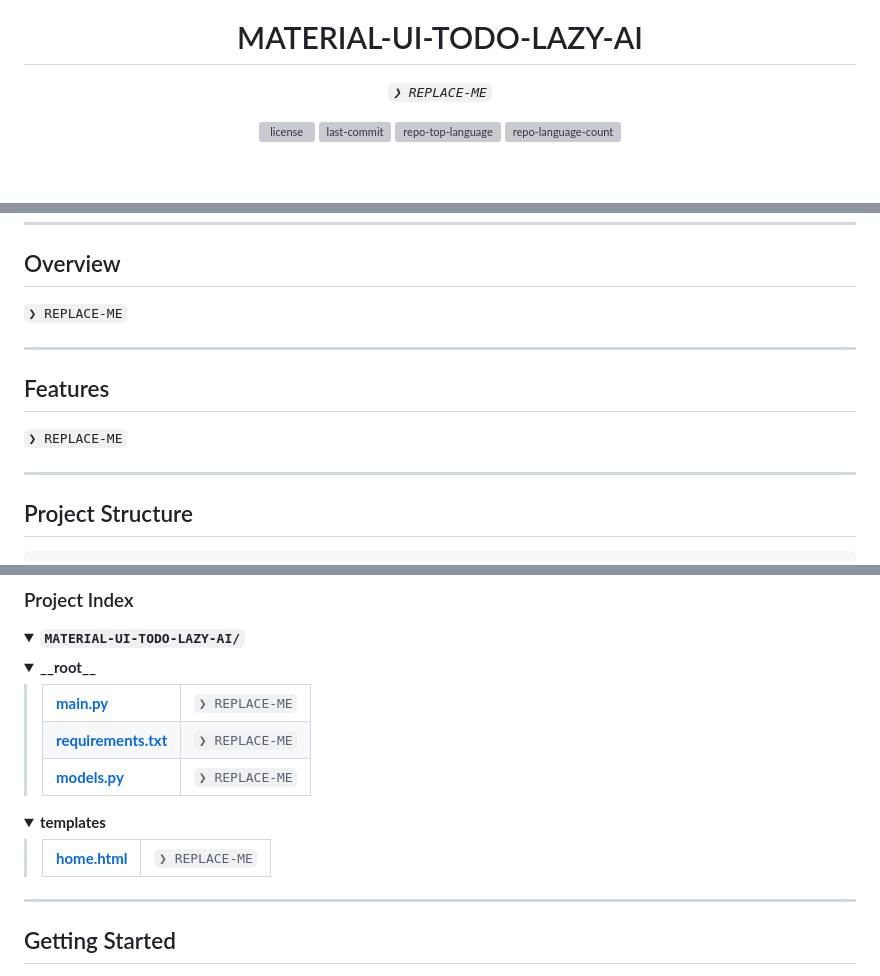
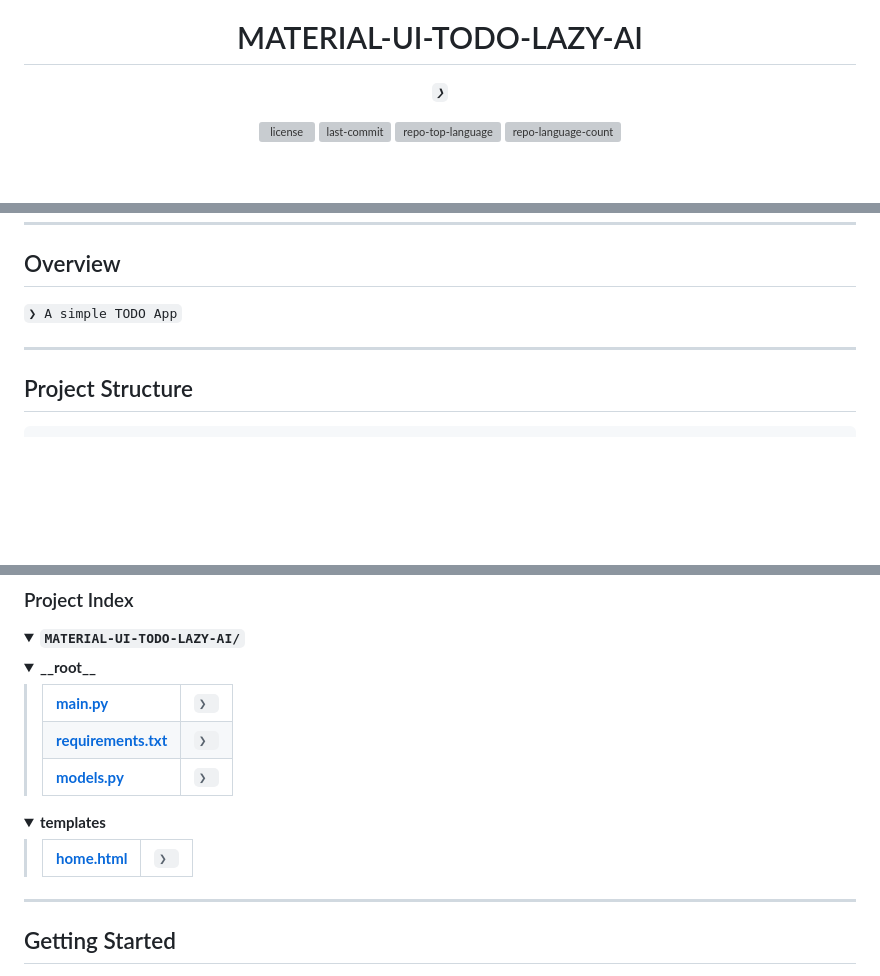
Before and after one commit to etheriosneo/material-ui-todo-lazy-ai, a Markdown page: README.md, 3 parts joined by grey strips. Drawn GitHub-style; folded sections open; blank space fills up the shorter version; grey boxes are pictures that could not be loaded.

```diff
--- a/README.md
+++ b/README.md
@@ -3,7 +3,7 @@
 </p>
 <p align="center"><h1 align="center">MATERIAL-UI-TODO-LAZY-AI</h1></p>
 <p align="center">
-	<em><code>❯ REPLACE-ME</code></em>
+	<em><code>❯</code></em>
 </p>
 <p align="center">
 	<img src="https://img.shields.io/github/license/etheriosneo/material-ui-todo-lazy-ai?style=default&logo=opensourceinitiative&logoColor=white&color=0080ff" alt="license">
@@ -38,15 +38,10 @@
 
 ##  Overview
 
-<code>❯ REPLACE-ME</code>
+<code>❯ A simple TODO App</code>
 
 ---
 
-##  Features
-
-<code>❯ REPLACE-ME</code>
-
----
 
 ##  Project Structure
 
@@ -71,15 +66,15 @@
 			<table>
 			<tr>
 				<td><b><a href='https://github.com/etheriosneo/material-ui-todo-lazy-ai/blob/master/main.py'>main.py</a></b></td>
-				<td><code>❯ REPLACE-ME</code></td>
+				<td><code>❯ </code></td>
 			</tr>
 			<tr>
 				<td><b><a href='https://github.com/etheriosneo/material-ui-todo-lazy-ai/blob/master/requirements.txt'>requirements.txt</a></b></td>
-				<td><code>❯ REPLACE-ME</code></td>
+				<td><code>❯ </code></td>
 			</tr>
 			<tr>
 				<td><b><a href='https://github.com/etheriosneo/material-ui-todo-lazy-ai/blob/master/models.py'>models.py</a></b></td>
-				<td><code>❯ REPLACE-ME</code></td>
+				<td><code>❯ </code></td>
 			</tr>
 			</table>
 		</blockquote>
@@ -90,7 +85,7 @@
 			<table>
 			<tr>
 				<td><b><a href='https://github.com/etheriosneo/material-ui-todo-lazy-ai/blob/master/templates/home.html'>home.html</a></b></td>
-				<td><code>❯ REPLACE-ME</code></td>
+				<td><code>❯ </code></td>
 			</tr>
 			</table>
 		</blockquote>
```
